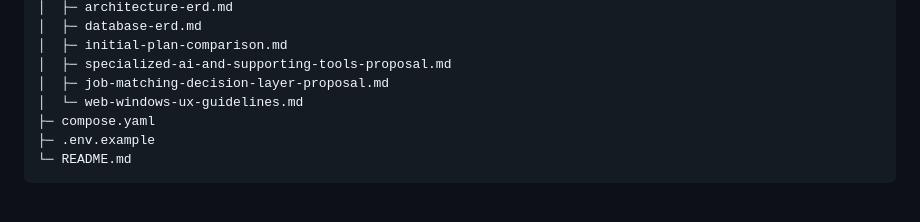
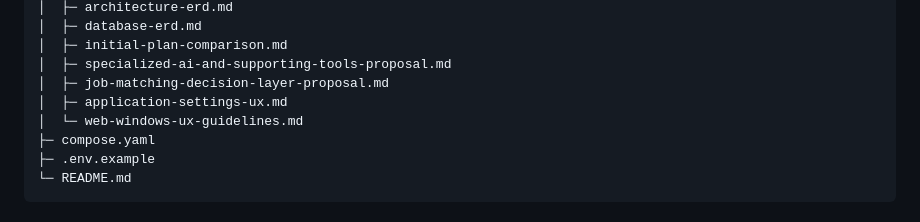
Before and after one commit to product04231125/UNIPATH, a Markdown page: README.md, the part around the change. Drawn GitHub-style.

Commit message:
docs: add application settings UX guidance

```diff
--- a/README.md
+++ b/README.md
@@ -292,6 +292,7 @@ university-path/
 │  ├─ initial-plan-comparison.md
 │  ├─ specialized-ai-and-supporting-tools-proposal.md
 │  ├─ job-matching-decision-layer-proposal.md
+│  ├─ application-settings-ux.md
 │  └─ web-windows-ux-guidelines.md
 ├─ compose.yaml
 ├─ .env.example
```
Also changed, not shown: docs/application-settings-ux.md (added, +104 -0 lines), docs/web-windows-ux-guidelines.md (+2 -0 lines).
